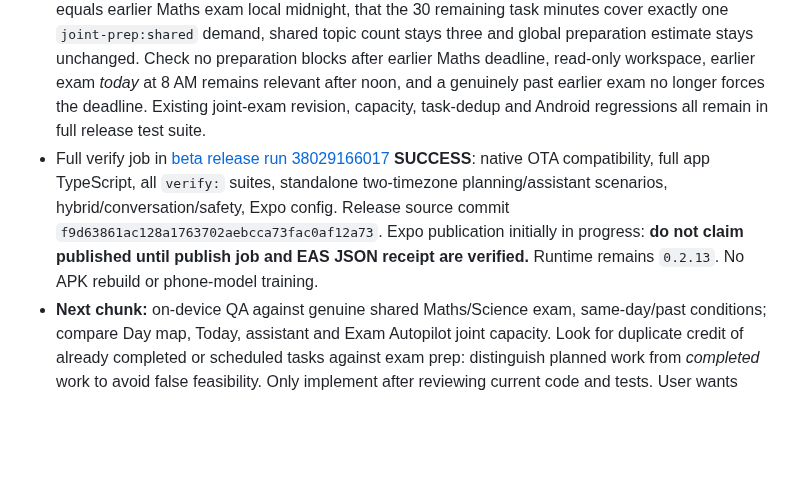
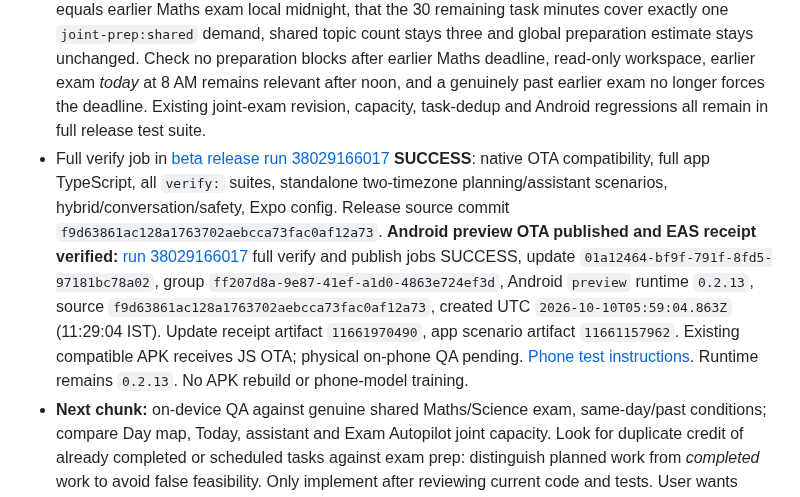
Before and after one commit to DJGaming1t/myelin-app, a Markdown page: docs/MYELIN_AI_HANDOFF.md, the part around the change. Rendered like a GitHub page; blank space fills up the shorter version.

Commit message:
docs(ai): confirm shared-exam ledger OTA receipt

```diff
--- a/docs/MYELIN_AI_HANDOFF.md
+++ b/docs/MYELIN_AI_HANDOFF.md
@@ -5,7 +5,7 @@
 - **One scoped Next chunk:** audited `src/features/exams/exam-plan-engine.ts`, `src/features/planning/workload-ledger.ts`, Today priority and read-only assistant against joint multi-exam scope. Joint preparation already creates one topic demand and schedules it before its earliest exam, but `taskAssociatedExams` in the unified workload ledger used `task.examId` as an exclusive association. When a shared-topic task was directly linked to a *later* exam, the ledger ignored an *earlier* exam covering that same topic. It assigned the task the later hard deadline and failed to deduct its covered minutes from the earlier shared preparation demand (inflating total remaining study demand and distorting feasibility). The association also used raw noon timestamps `exam.date > now` rather than the exam-date calendar rule.
 - Fixed `src/features/planning/workload-ledger.ts`: `taskAssociatedExams` now returns all non-past **local-calendar-date** exams that either match the task's explicit `examId` or apply to its saved `topicId`, deduplicated because each exam row appears once, sorted by date (and stable ID). The earliest matching exam sets the hard task cutoff; an unrelated directly selected exam still counts. This keeps the same joint preparation estimate and scheduled blocks; it does **not** create or modify persisted tasks/exams, grant unsafe auto actions, change the task priority weights, or activate offline Qwen.
 - Added `scripts/verify-exam-plan.ts` cases using a three-exam workspace: shared Maths/Physics topic, explicit task linked to *later* Physics exam, earlier Maths exam. Assert ledger task hard cutoff equals earlier Maths exam local midnight, that the 30 remaining task minutes cover exactly one `joint-prep:shared` demand, shared topic count stays three and global preparation estimate stays unchanged. Check no preparation blocks after earlier Maths deadline, read-only workspace, earlier exam *today* at 8 AM remains relevant after noon, and a genuinely past earlier exam no longer forces the deadline. Existing joint-exam revision, capacity, task-dedup and Android regressions all remain in full release test suite.
-- Full verify job in [beta release run 38029166017](https://github.com/DJGaming1t/myelin-app/actions/runs/38029166017) **SUCCESS**: native OTA compatibility, full app TypeScript, all `verify:` suites, standalone two-timezone planning/assistant scenarios, hybrid/conversation/safety, Expo config. Release source commit `f9d63861ac128a1763702aebcca73fac0af12a73`. Expo publication initially in progress: **do not claim published until publish job and EAS JSON receipt are verified.** Runtime remains `0.2.13`. No APK rebuild or phone-model training.
+- Full verify job in [beta release run 38029166017](https://github.com/DJGaming1t/myelin-app/actions/runs/38029166017) **SUCCESS**: native OTA compatibility, full app TypeScript, all `verify:` suites, standalone two-timezone planning/assistant scenarios, hybrid/conversation/safety, Expo config. Release source commit `f9d63861ac128a1763702aebcca73fac0af12a73`. **Android preview OTA published and EAS receipt verified:** [run 38029166017](https://github.com/DJGaming1t/myelin-app/actions/runs/38029166017) full verify and publish jobs SUCCESS, update `01a12464-bf9f-791f-8fd5-97181bc78a02`, group `ff207d8a-9e87-41ef-a1d0-4863e724ef3d`, Android `preview` runtime `0.2.13`, source `f9d63861ac128a1763702aebcca73fac0af12a73`, created UTC `2026-10-10T05:59:04.863Z` (11:29:04 IST). Update receipt artifact `11661970490`, app scenario artifact `11661157962`. Existing compatible APK receives JS OTA; physical on-phone QA pending. [Phone test instructions](MYELIN_BETA_TESTING.md). Runtime remains `0.2.13`. No APK rebuild or phone-model training.
 - **Next chunk:** on-device QA against genuine shared Maths/Science exam, same-day/past conditions; compare Day map, Today, assistant and Exam Autopilot joint capacity. Look for duplicate credit of already completed or scheduled tasks against exam prep: distinguish planned work from *completed* work to avoid false feasibility. Only implement after reviewing current code and tests. User wants ONE bounded chunk per `Next`, then stop.
 
 
```
